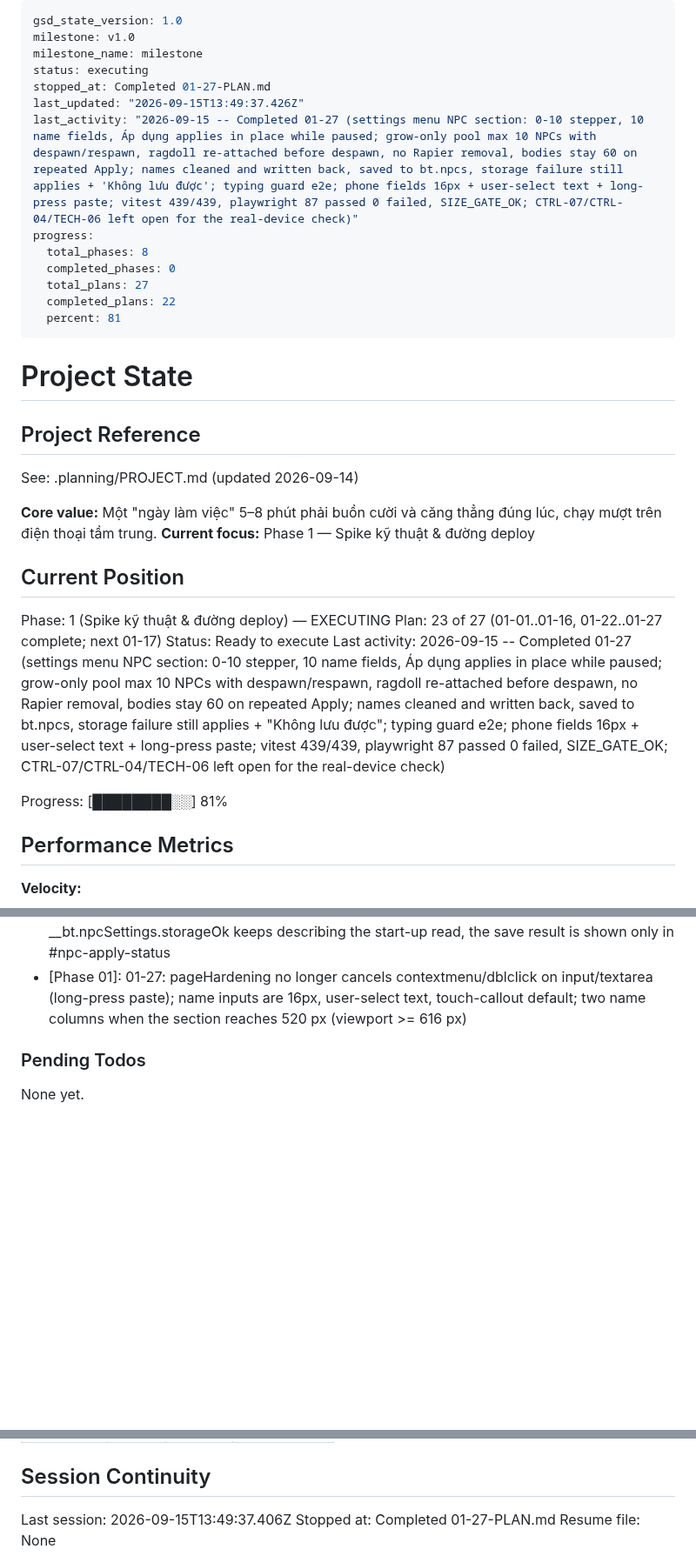
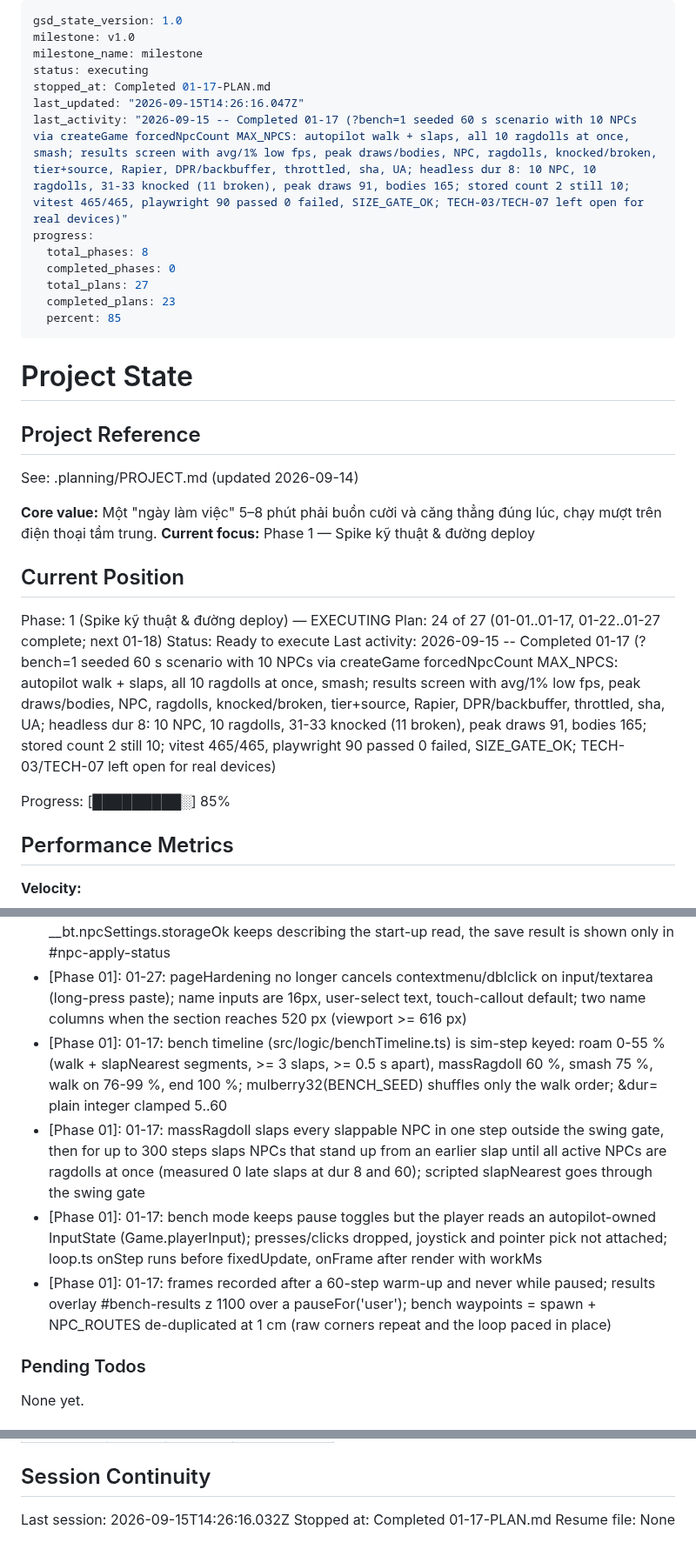
Before and after one commit to hiennv0298/breaktime, a Markdown page: .planning/STATE.md, 3 parts joined by grey strips. Shown at 87% size. Drawn GitHub-style; blank space fills up the shorter version.

Commit message:
docs(01-17): complete ?bench=1 deterministic 10-NPC benchmark plan
- 01-17-SUMMARY.md with headless measurements (10 NPC, 10 ragdolls, 31-33 knocked, 91 draws, 165 bodies)
- STATE.md position/metric/decisions, ROADMAP 23/27; TECH-03/TECH-07 left open for real devices

Co-Authored-By: Claude Opus 5 (1M context) <noreply@anthropic.com>

```diff
--- a/.planning/STATE.md
+++ b/.planning/STATE.md
@@ -3,15 +3,15 @@ gsd_state_version: 1.0
 milestone: v1.0
 milestone_name: milestone
 status: executing
-stopped_at: Completed 01-27-PLAN.md
-last_updated: "2026-09-15T13:49:37.426Z"
-last_activity: "2026-09-15 -- Completed 01-27 (settings menu NPC section: 0-10 stepper, 10 name fields, Áp dụng applies in place while paused; grow-only pool max 10 NPCs with despawn/respawn, ragdoll re-attached before despawn, no Rapier removal, bodies stay 60 on repeated Apply; names cleaned and written back, saved to bt.npcs, storage failure still applies + 'Không lưu được'; typing guard e2e; phone fields 16px + user-select text + long-press paste; vitest 439/439, playwright 87 passed 0 failed, SIZE_GATE_OK; CTRL-07/CTRL-04/TECH-06 left open for the real-device check)"
+stopped_at: Completed 01-17-PLAN.md
+last_updated: "2026-09-15T14:26:16.047Z"
+last_activity: "2026-09-15 -- Completed 01-17 (?bench=1 seeded 60 s scenario with 10 NPCs via createGame forcedNpcCount MAX_NPCS: autopilot walk + slaps, all 10 ragdolls at once, smash; results screen with avg/1% low fps, peak draws/bodies, NPC, ragdolls, knocked/broken, tier+source, Rapier, DPR/backbuffer, throttled, sha, UA; headless dur 8: 10 NPC, 10 ragdolls, 31-33 knocked (11 broken), peak draws 91, bodies 165; stored count 2 still 10; vitest 465/465, playwright 90 passed 0 failed, SIZE_GATE_OK; TECH-03/TECH-07 left open for real devices)"
 progress:
   total_phases: 8
   completed_phases: 0
   total_plans: 27
-  completed_plans: 22
-  percent: 81
+  completed_plans: 23
+  percent: 85
 ---
 
 # Project State
@@ -26,11 +26,11 @@ See: .planning/PROJECT.md (updated 2026-09-14)
 ## Current Position
 
 Phase: 1 (Spike kỹ thuật & đường deploy) — EXECUTING
-Plan: 23 of 27 (01-01..01-16, 01-22..01-27 complete; next 01-17)
+Plan: 24 of 27 (01-01..01-17, 01-22..01-27 complete; next 01-18)
 Status: Ready to execute
-Last activity: 2026-09-15 -- Completed 01-27 (settings menu NPC section: 0-10 stepper, 10 name fields, Áp dụng applies in place while paused; grow-only pool max 10 NPCs with despawn/respawn, ragdoll re-attached before despawn, no Rapier removal, bodies stay 60 on repeated Apply; names cleaned and written back, saved to bt.npcs, storage failure still applies + "Không lưu được"; typing guard e2e; phone fields 16px + user-select text + long-press paste; vitest 439/439, playwright 87 passed 0 failed, SIZE_GATE_OK; CTRL-07/CTRL-04/TECH-06 left open for the real-device check)
+Last activity: 2026-09-15 -- Completed 01-17 (?bench=1 seeded 60 s scenario with 10 NPCs via createGame forcedNpcCount MAX_NPCS: autopilot walk + slaps, all 10 ragdolls at once, smash; results screen with avg/1% low fps, peak draws/bodies, NPC, ragdolls, knocked/broken, tier+source, Rapier, DPR/backbuffer, throttled, sha, UA; headless dur 8: 10 NPC, 10 ragdolls, 31-33 knocked (11 broken), peak draws 91, bodies 165; stored count 2 still 10; vitest 465/465, playwright 90 passed 0 failed, SIZE_GATE_OK; TECH-03/TECH-07 left open for real devices)
 
-Progress: [████████░░] 81%
+Progress: [█████████░] 85%
 
 ## Performance Metrics
 
@@ -151,6 +152,10 @@ Recent decisions affecting current work:
 - [Phase 01]: 01-27: Game.applyNpcSettings normalises again, leaves NPCs that stay untouched (a flying ragdoll keeps flying, only the name changes), reports source 'manual' and calls refreshTarget so a despawned glowing NPC stops glowing while paused; startup NPCs are still created before shadows/shards/targeting (body order unchanged), later ones register through a wire hook
 - [Phase 01]: 01-27: Escape typed in an NPC name field still closes the menu; every other key stays in the field; the ?npcAt pin only applies to NPC 0 at page start; __bt.npcSettings.storageOk keeps describing the start-up read, the save result is shown only in #npc-apply-status
 - [Phase 01]: 01-27: pageHardening no longer cancels contextmenu/dblclick on input/textarea (long-press paste); name inputs are 16px, user-select text, touch-callout default; two name columns when the section reaches 520 px (viewport >= 616 px)
+- [Phase 01]: 01-17: bench timeline (src/logic/benchTimeline.ts) is sim-step keyed: roam 0-55 % (walk + slapNearest segments, >= 3 slaps, >= 0.5 s apart), massRagdoll 60 %, smash 75 %, walk on 76-99 %, end 100 %; mulberry32(BENCH_SEED) shuffles only the walk order; &dur= plain integer clamped 5..60
+- [Phase 01]: 01-17: massRagdoll slaps every slappable NPC in one step outside the swing gate, then for up to 300 steps slaps NPCs that stand up from an earlier slap until all active NPCs are ragdolls at once (measured 0 late slaps at dur 8 and 60); scripted slapNearest goes through the swing gate
+- [Phase 01]: 01-17: bench mode keeps pause toggles but the player reads an autopilot-owned InputState (Game.playerInput); presses/clicks dropped, joystick and pointer pick not attached; loop.ts onStep runs before fixedUpdate, onFrame after render with workMs
+- [Phase 01]: 01-17: frames recorded after a 60-step warm-up and never while paused; results overlay #bench-results z 1100 over a pauseFor('user'); bench waypoints = spawn + NPC_ROUTES de-duplicated at 1 cm (raw corners repeat and the loop paced in place)
 
 ### Pending Todos
 
@@ -170,6 +175,6 @@ None yet.
 
 ## Session Continuity
 
-Last session: 2026-09-15T13:49:37.406Z
-Stopped at: Completed 01-27-PLAN.md
+Last session: 2026-09-15T14:26:16.032Z
+Stopped at: Completed 01-17-PLAN.md
 Resume file: None
```
Also changed, not shown: other parts of .planning/STATE.md (+1 -0 lines), .planning/ROADMAP.md (+2 -2 lines), 1 other file.
